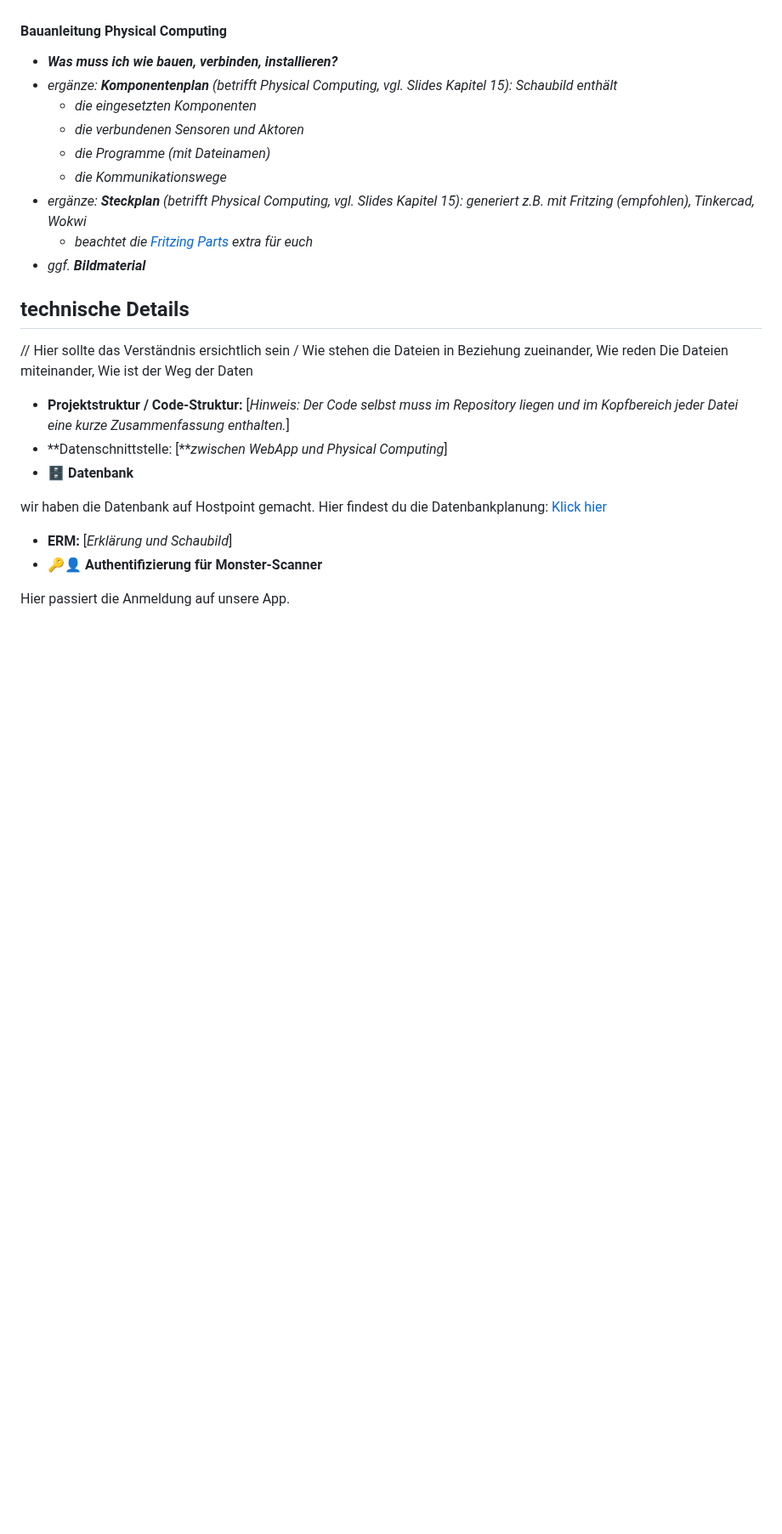
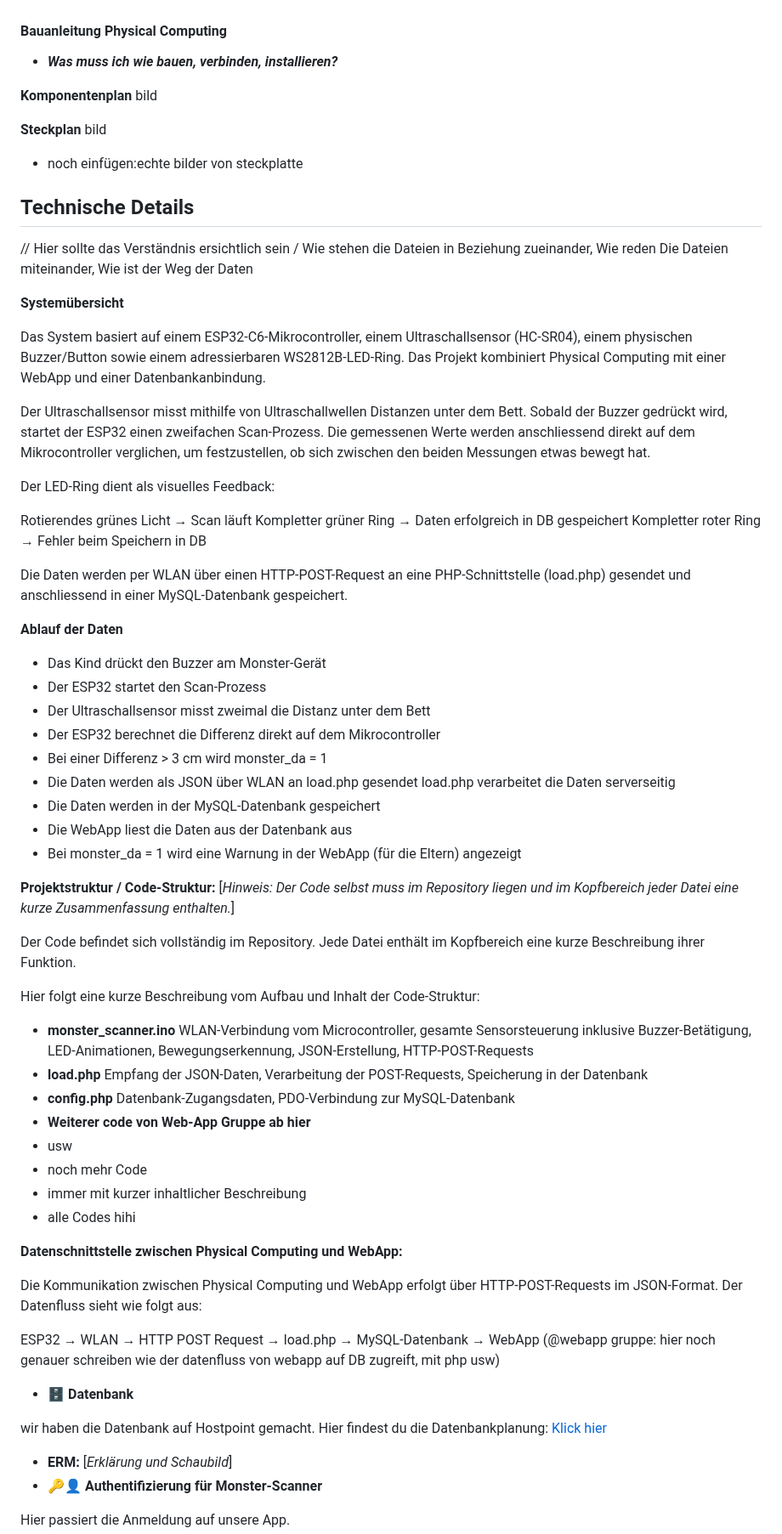
Before and after one commit to joy-lisa/im4, a Markdown page: README.md, the part around the change. Shown at 85% size. Rendered like a GitHub page; blank space fills up the shorter version.

Commit message:
janna gesamtes readme physical computing teil

```diff
--- a/README.md
+++ b/README.md
@@ -69,21 +69,71 @@ Der Monster-Scanner kann unter dem folgenden Link aufgerufen werden:
 #### Bauanleitung Physical Computing
 
 * ***Was muss ich wie bauen, verbinden, installieren?***
-* *ergänze: **Komponentenplan** (betrifft Physical Computing, vgl. Slides Kapitel 15): Schaubild enthält*
-  * *die eingesetzten Komponenten*
-  * *die verbundenen Sensoren und Aktoren*
-  * *die Programme (mit Dateinamen)*
-  * *die Kommunikationswege*
-* *ergänze: **Steckplan** (betrifft Physical Computing, vgl. Slides Kapitel 15): generiert z.B. mit Fritzing (empfohlen), Tinkercad, Wokwi*
-  * *beachtet die [Fritzing Parts](https://github.com/Interaktive-Medien/im_physical_computing/tree/main/15_Intro_Projektdoku) extra für euch*
-* *ggf. **Bildmaterial***
 
-## technische Details
+**Komponentenplan**
+bild
+
+**Steckplan**
+bild
+
+
+* noch einfügen:echte bilder von steckplatte
+
+## Technische Details
 
 // Hier sollte das Verständnis ersichtlich sein / Wie stehen die Dateien in Beziehung zueinander, Wie reden Die Dateien miteinander, Wie ist der Weg der Daten
 
-* **Projektstruktur / Code-Struktur:** \[*Hinweis: Der Code selbst muss im Repository liegen und im Kopfbereich jeder Datei eine kurze Zusammenfassung enthalten.*\]
-* **Datenschnittstelle: \[***zwischen WebApp und Physical Computing*\]
+**Systemübersicht**
+
+Das System basiert auf einem ESP32-C6-Mikrocontroller, einem Ultraschallsensor (HC-SR04), einem physischen Buzzer/Button sowie einem adressierbaren WS2812B-LED-Ring. Das Projekt kombiniert Physical Computing mit einer WebApp und einer Datenbankanbindung.
+
+Der Ultraschallsensor misst mithilfe von Ultraschallwellen Distanzen unter dem Bett. Sobald der Buzzer gedrückt wird, startet der ESP32 einen zweifachen Scan-Prozess. Die gemessenen Werte werden anschliessend direkt auf dem Mikrocontroller verglichen, um festzustellen, ob sich zwischen den beiden Messungen etwas bewegt hat.
+
+Der LED-Ring dient als visuelles Feedback:
+
+Rotierendes grünes Licht → Scan läuft
+Kompletter grüner Ring → Daten erfolgreich in DB gespeichert
+Kompletter roter Ring → Fehler beim Speichern in DB
+
+Die Daten werden per WLAN über einen HTTP-POST-Request an eine PHP-Schnittstelle (load.php) gesendet und anschliessend in einer MySQL-Datenbank gespeichert.
+
+**Ablauf der Daten**
+* Das Kind drückt den Buzzer am Monster-Gerät
+* Der ESP32 startet den Scan-Prozess
+* Der Ultraschallsensor misst zweimal die Distanz unter dem Bett
+* Der ESP32 berechnet die Differenz direkt auf dem Mikrocontroller
+* Bei einer Differenz > 3 cm wird monster_da = 1
+* Die Daten werden als JSON über WLAN an load.php gesendet
+load.php verarbeitet die Daten serverseitig
+* Die Daten werden in der MySQL-Datenbank gespeichert
+* Die WebApp liest die Daten aus der Datenbank aus
+* Bei monster_da = 1 wird eine Warnung in der WebApp (für die Eltern) angezeigt
+
+**Projektstruktur / Code-Struktur:** \[*Hinweis: Der Code selbst muss im Repository liegen und im Kopfbereich jeder Datei eine kurze Zusammenfassung enthalten.*\]
+
+Der Code befindet sich vollständig im Repository. Jede Datei enthält im Kopfbereich eine kurze Beschreibung ihrer Funktion.
+
+Hier folgt eine kurze Beschreibung vom Aufbau und Inhalt der Code-Struktur:
+* **monster_scanner.ino**
+  WLAN-Verbindung vom Microcontroller, gesamte Sensorsteuerung inklusive Buzzer-Betätigung, LED-Animationen, Bewegungserkennung, JSON-Erstellung, HTTP-POST-Requests
+* **load.php**
+  Empfang der JSON-Daten, Verarbeitung der POST-Requests, Speicherung in der Datenbank
+* **config.php**
+  Datenbank-Zugangsdaten, PDO-Verbindung zur MySQL-Datenbank
+* **Weiterer code von Web-App Gruppe ab hier**
+* usw
+* noch mehr Code
+* immer mit kurzer inhaltlicher Beschreibung
+* alle Codes hihi
+
+
+**Datenschnittstelle zwischen Physical Computing und WebApp:**
+
+Die Kommunikation zwischen Physical Computing und WebApp erfolgt über HTTP-POST-Requests im JSON-Format. Der Datenfluss sieht wie folgt aus:
+
+ESP32 →  WLAN → HTTP POST Request → load.php → MySQL-Datenbank → WebApp
+(@webapp gruppe: hier noch genauer schreiben wie der datenfluss von webapp auf DB zugreift, mit php usw)
+
 * **🗄️ Datenbank**
 
 wir haben die Datenbank auf Hostpoint gemacht. Hier findest du die Datenbankplanung: [Klick hier](https://github.com/joy-lisa/im4/blob/main/Datenbankplanung.pdf)
```
